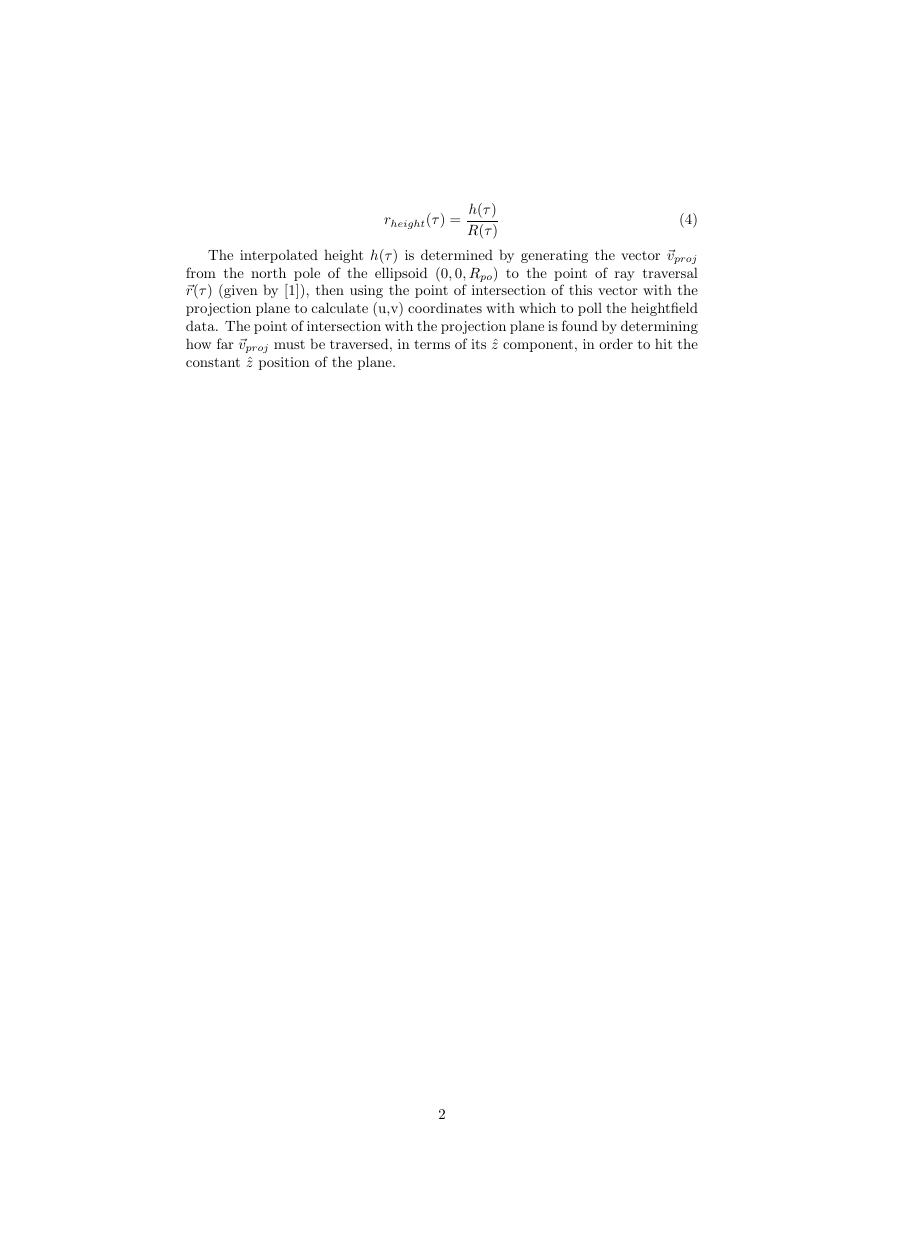
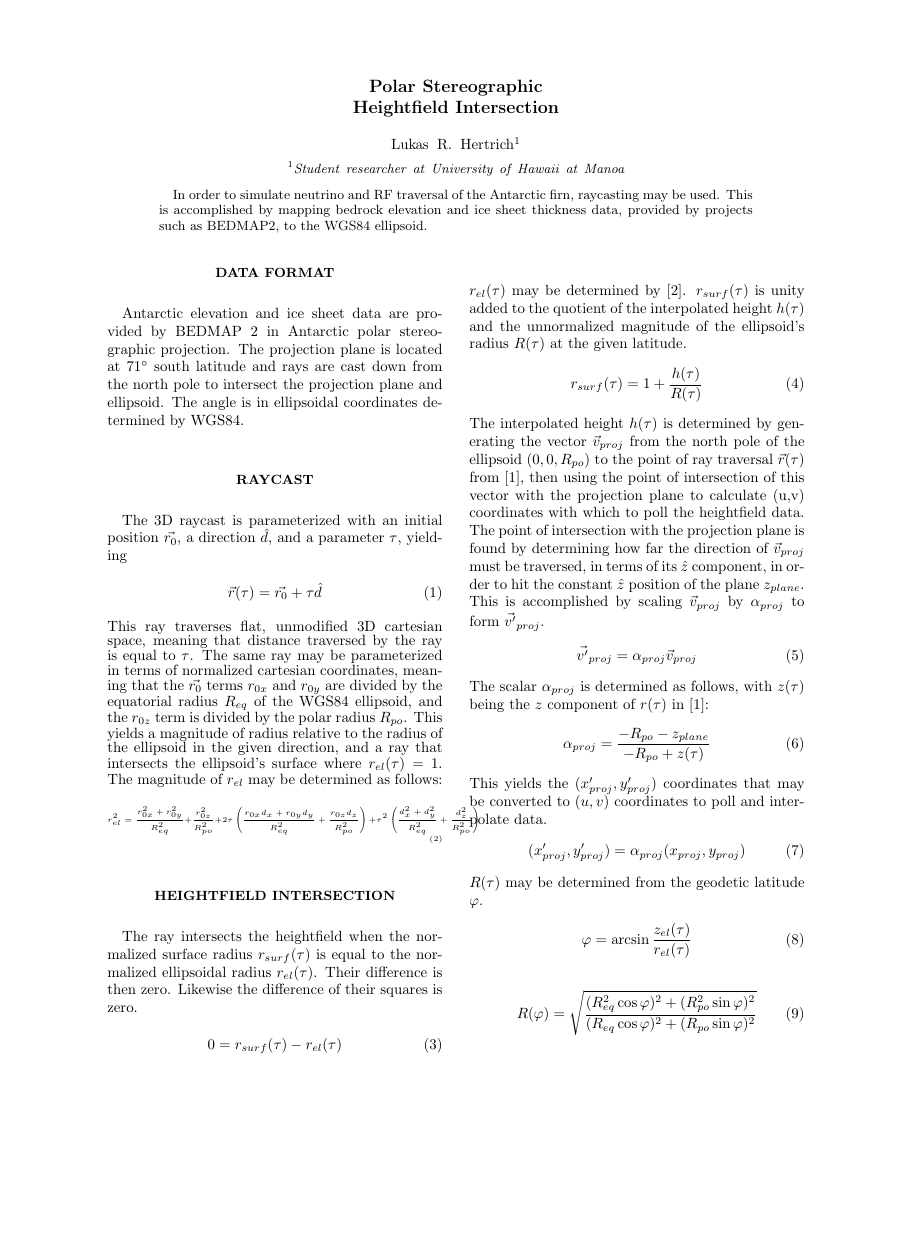
Before and after one commit to lukashertrich/ANITA, a LaTeX paper (documentation/Raycast.tex): page 2 of 2 before the commit and the whole page after it, the shorter picture padded with empty space. Compiled offline with pdfLaTeX.

Commit message:
Further documentation, setting up algebraic machinery to solve intersection

```diff
--- a/documentation/Raycast.tex
+++ b/documentation/Raycast.tex
@@ -8,15 +42,23 @@
 
 \begin{document}
 
+\pagestyle{headings}
+
+\title{Polar Stereographic\\ Heightfield Intersection}
+
+\author{Lukas R. Hertrich}
+\affiliation{Student researcher at University of Hawaii at Manoa}
+
+\begin{abstract}
+In order to simulate neutrino and RF traversal of the Antarctic firn, raycasting may be used. This is accomplished by mapping bedrock elevation and ice sheet thickness
+data, provided by projects such as BEDMAP2, to the WGS84 ellipsoid.
+\end{abstract}
+
 \maketitle
-
-%\begin{abstract}
-
-%\end{abstract}
 
 \section{Data Format}
 Antarctic elevation and ice sheet data are provided by BEDMAP 2 in Antarctic polar stereographic projection.
-The projection plane is located at 71\textdegree~ south latitude and rays are cast down from the north pole to intersect the projection plane and ellipsoid.
+The projection plane is located at 71$\degree$ south latitude and rays are cast down from the north pole to intersect the projection plane and ellipsoid.
 The angle is in ellipsoidal coordinates determined by WGS84.
 \section{Raycast}
 The 3D raycast is parameterized with an initial position $\vec{r_0}$, a direction $\hat{d}$, and a parameter $\tau$, yielding
@@ -24,3 +66,15 @@ The 3D raycast is parameterized with an initial position $\vec{r_0}$, a directio
  \vec{r}(\tau) = \vec{r_0} + \tau \hat{d}
 \end{equation}
 This ray traverses flat, unmodified 3D cartesian space, meaning that distance traversed by the ray is equal to $\tau$.
+The same ray may be parameterized in terms of normalized cartesian coordinates,
+meaning that the $\vec{r_0}$ terms $r_{0x}$ and $r_{0y}$ are divided by the equatorial radius $R_{eq}$ of the WGS84 ellipsoid,
+and the $r_{0z}$ term is divided by the polar radius $R_{po}$.
+This yields a magnitude of radius relative to the radius of the ellipsoid in the given direction, and a ray that intersects the ellipsoid's surface
+where $r_{el}(\tau) = 1$.
+The magnitude of $r_{el}$ may be determined as follows:
+{\tiny
+\begin{equation}\label{eqn:r_el}
+ r_{el}^2 = \frac{r_{0x}^2+r_{0y}^2}{R_{eq}^2}+\frac{r_{0z}^2}{R_{po}^2} \\
+ + 2\tau\left(\frac{r_{0x} d_x+r_{0y} d_y}{R_{eq}^2}+\frac{r_{0z} d_z}{R_{po}^2}  \right) \\
+ + \tau^2 \left( \frac{d_x^2+d_y^2}{R_{eq}^2} + \frac{d_z^2}{R_{po}^2} \right)
+\end{equation}
@@ -27 +82,31 @@ This ray traverses flat, unmodified 3D cartesian space, meaning that distance tr
 
+\section{Heightfield Intersection}
+The ray intersects the heightfield when the normalized surface radius $r_{surf}(\tau)$ is equal to the normalized ellipsoidal radius $r_{el}(\tau)$.
+Their difference is then zero. Likewise the difference of their squares is zero.
+\begin{equation}\label{eqn:intersection}
+0 = r_{surf}(\tau) - r_{el}(\tau)
+\end{equation}\\
+$r_{el}(\tau)$ may be determined by [\ref{eqn:r_el}].
+$r_{surf}(\tau)$ is unity added to the quotient of the interpolated height $h(\tau)$ and the unnormalized magnitude of the ellipsoid's radius $R(\tau)$ at the given latitude.
+\begin{equation}\label{eqn:r_surf}
+ r_{surf}(\tau) = 1 + \frac{h(\tau)}{R(\tau)}
+\end{equation}
+The interpolated height $h(\tau)$ is determined by generating the vector $\vec{v}_{proj}$ from the north pole of the ellipsoid $(0, 0, R_{po})$
+to the point of ray traversal $\vec{r}(\tau)$ from [\ref{eqn:r_of_tau}],
+then using the point of intersection of this vector with the projection plane to calculate (u,v) coordinates with which to poll the heightfield data.
+The point of intersection with the projection plane is found by determining how far the direction of $\vec{v}_{proj}$ must be traversed, in terms of its $\hat{z}$ component,
+in order to hit the constant $\hat{z}$ position of the plane $z_{plane}$. This is accomplished by scaling $\vec{v}_{proj}$ by $\alpha_{proj}$ to form $\vec{v'}_{proj}$.
+\begin{equation}\label{eqn:v_proj}
+ \vec{v'}_{proj} = \alpha_{proj} \vec{v}_{proj}
+\end{equation}
+The scalar $\alpha_{proj}$ is determined as follows, with $z(\tau)$ being the $z$ component of $r(\tau)$ in [\ref{eqn:r_of_tau}]:
+\begin{equation}\label{eqn:alpha_proj}
+ \alpha_{proj} = \frac{-R_{po} - z_{plane}}{-R_{po} + z(\tau)}
+\end{equation}
+This yields the $(x'_{proj},y'_{proj})$ coordinates that may be converted to $(u,v)$ coordinates to poll and interpolate data.
+\begin{equation}\label{eqn:x'_proj}
+ (x'_{proj},y'_{proj}) = \alpha_{proj} (x_{proj},y_{proj})
+\end{equation}
+$R(\tau)$ may be determined from the geodetic latitude $\varphi$.
+\begin{equation}\label{eqn:phi}
+ \varphi = \arcsin{\frac{z_{el}(\tau)}{r_{el}(\tau)}}
@@ -39,2 +113,4 @@ The magnitude of $r_{ellipsoidal}$ may be determined as follows:
 \end{equation}
 
+\begin{equation}\label{eqn:R_of_tau}
+ R(\varphi) = \sqrt{\frac{(R_{eq}^2\cos{\varphi})^2 + (R_{po}^2\sin{\varphi})^2}{(R_{eq}\cos{\varphi})^2 + (R_{po}\sin{\varphi})^2}}
@@ -51,12 +119,5 @@ $r_{height}(\tau)$ is the quotient of the interpolated height $h(\tau)$ and the
 
-\begin{equation}\label{eqn:r_height}
- r_{height}(\tau) = \frac{h(\tau)}{R(\tau)}
-\end{equation}
 
-The interpolated height $h(\tau)$ is determined by generating the vector $\vec{v}_{proj}$ from the north pole of the ellipsoid $(0, 0, R_{po})$
-to the point of ray traversal $\vec{r}(\tau)$ (given by [\ref{eqn:r_of_tau}]),
-then using the point of intersection of this vector with the projection plane to calculate (u,v) coordinates with which to poll the heightfield data.
-The point of intersection with the projection plane is found by determining how far $\vec{v}_{proj}$ must be traversed, in terms of its $\hat{z}$ component,
-in order to hit the constant $\hat{z}$ position of the plane.
+
 
 \end{document}
```
Also changed, not shown: documentation/RaycastNotes.bib (added, +2 -0 lines), documentation/Raycast.pdf, documentation/Raycast.tex (66 more changed lines), 3 other files.
